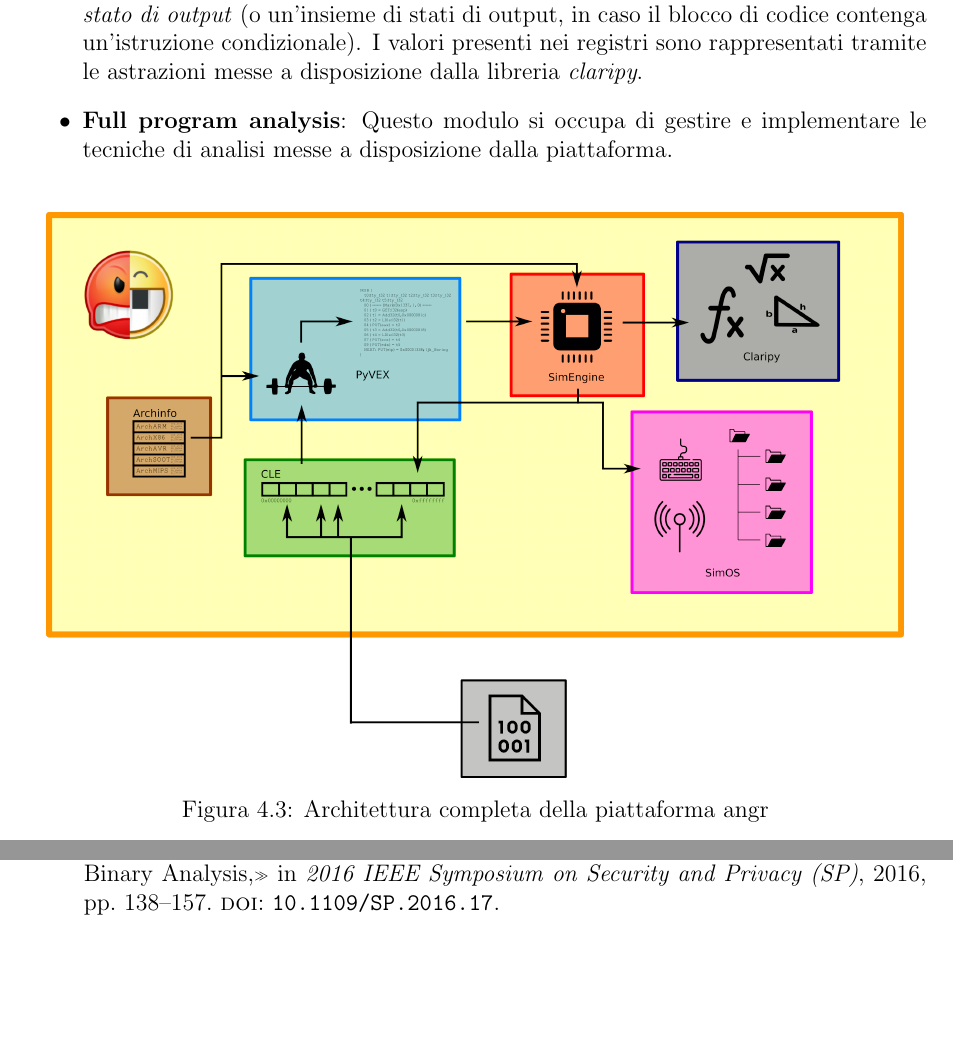
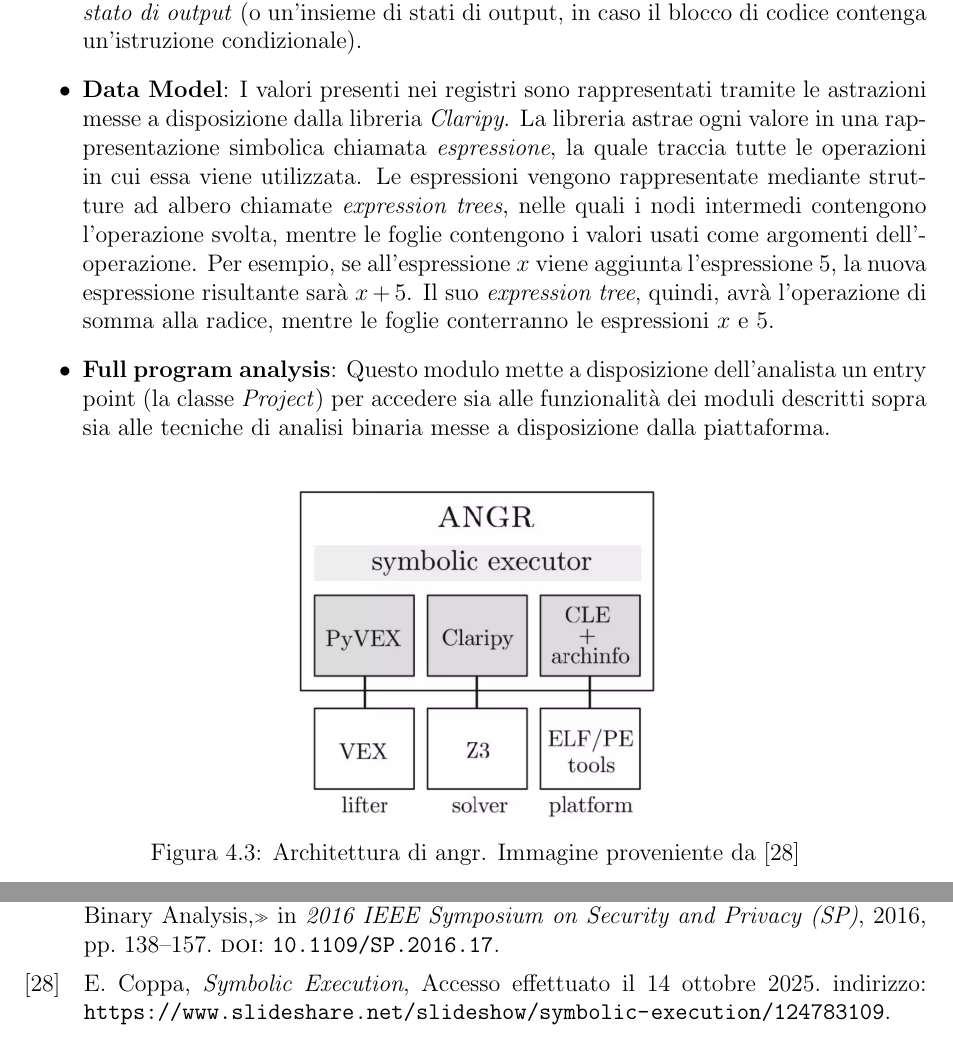
Before and after one commit to aconsonni19/Thesis, a LaTeX thesis (thesis.tex, which reads bibfile.bib, chapters/4-tecnologie.tex): two parts of pages 27 and 31 of 31, joined at a grey line, cut so that both start at the same text, the shorter picture padded with empty space. The pictures show the PDF file thesis.pdf that the author committed with the source.

Commit message:
MOD: Refined chapter 4

```diff
--- a/bibfile.bib
+++ b/bibfile.bib
@@ -362 +360,3 @@ keywords = {static analysis, software testing, concolic execution, Symbolic exec
+  note = {Accesso effettuato il 14 ottobre 2025},
+  url = {https://www.slideshare.net/slideshow/symbolic-execution/124783109},
 }
--- a/chapters/4-tecnologie.tex
+++ b/chapters/4-tecnologie.tex
@@ -85,15 +77,18 @@ La piattaforma è suddivisa nei seguenti sotto-moduli \cite{angr_introductory_pa
     \item \textbf{CLE}: Il compito di caricare il file binario viene gestito dal modulo \textit{CLE}, acronimo ricorsivo per \textit{CLE Loads Everything}. CLE astrae il processo di caricamento per una numerosa quantità di formati di file eseguibili, gestendo la risoluzione dinamica dei simboli, la rilocazione della memoria
     e la corretta inizializzazione dello stato del programma
     \item \textbf{SimuVEX}: Il modulo \textit{SimuVEX} si occupa di effettuare la rappresentazione dello stato del programma (valori dei registri, file aperti, ...). Il modulo, inoltre, permette di rappresentare i cambiamenti semantici sullo stato del programma dati dall'esecuzione di un particolare blocco di codice. In particolare, SimuVEX permette
-    di processare uno \textit{stato di input}, attraverso un blocco di codice VEX, e di generare uno \textit{stato di output} (o un'insieme di stati di output, in caso il blocco di codice contenga un'istruzione condizionale). I valori presenti nei registri sono rappresentati tramite le astrazioni messe a disposizione dalla libreria \textit{claripy}.
-    \item \textbf{Full program analysis}: Questo modulo si occupa di gestire e implementare le tecniche di analisi messe a disposizione dalla piattaforma.
+    di processare uno \textit{stato di input}, attraverso un blocco di codice VEX, e di generare uno \textit{stato di output} (o un'insieme di stati di output, in caso il blocco di codice contenga un'istruzione condizionale).
+    \item \textbf{Data Model}: I valori presenti nei registri sono rappresentati tramite le astrazioni messe a disposizione dalla libreria \textit{Claripy}.
+    La libreria astrae ogni valore in una rappresentazione simbolica chiamata \textit{espressione}, la quale traccia tutte le operazioni in cui essa viene utilizzata.
+    Le espressioni vengono rappresentate mediante strutture ad albero chiamate \textit{expression trees}, nelle quali i nodi intermedi contengono l'operazione svolta, mentre le foglie contengono i valori usati come argomenti dell'operazione.
+    Per esempio, se all'espressione $x$ viene aggiunta l'espressione $5$, la nuova espressione risultante sarà $x+5$. Il suo \textit{expression tree}, quindi, avrà l'operazione di somma alla radice, mentre le foglie conterranno le espressioni $x$ e $5$.
+    \item \textbf{Full program analysis}: Questo modulo mette a disposizione dell'analista un entry point (la classe \textit{Project}) per accedere sia alle funzionalità dei moduli descritti sopra sia alle tecniche di analisi binaria messe a disposizione dalla piattaforma.
 \end{itemize}
 \begin{figure}[H]
     \centering
-    \includegraphics[width = 0.95\textwidth]{../images/angr_diagram.png}
-    \caption{Architettura completa della piattaforma angr}
+    \includegraphics[width = 0.40\textwidth]{../images/angr_architecture.png}
+    \caption{Architettura di angr. Immagine proveniente da \cite{angr_architecture}}
+
 \end{figure}
 
-
-
 \end{document}
```
Also changed, not shown: chapters/5-analisi.tex (added, +20 -0 lines), images/angr_architecture.png (added), thesis.pdf, bibfile.bib (12 more changed lines), chapters/4-tecnologie.tex (10 more changed lines).
